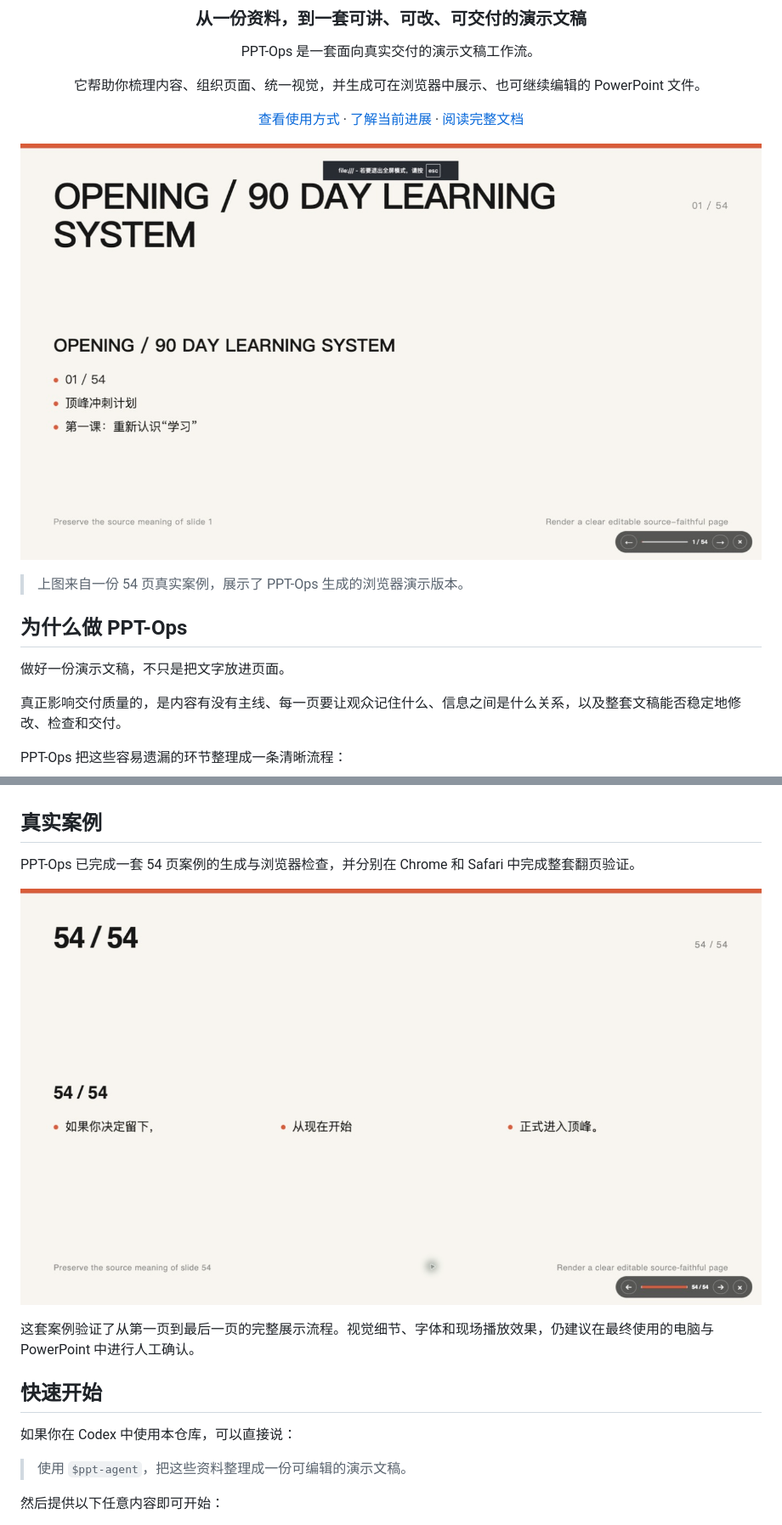
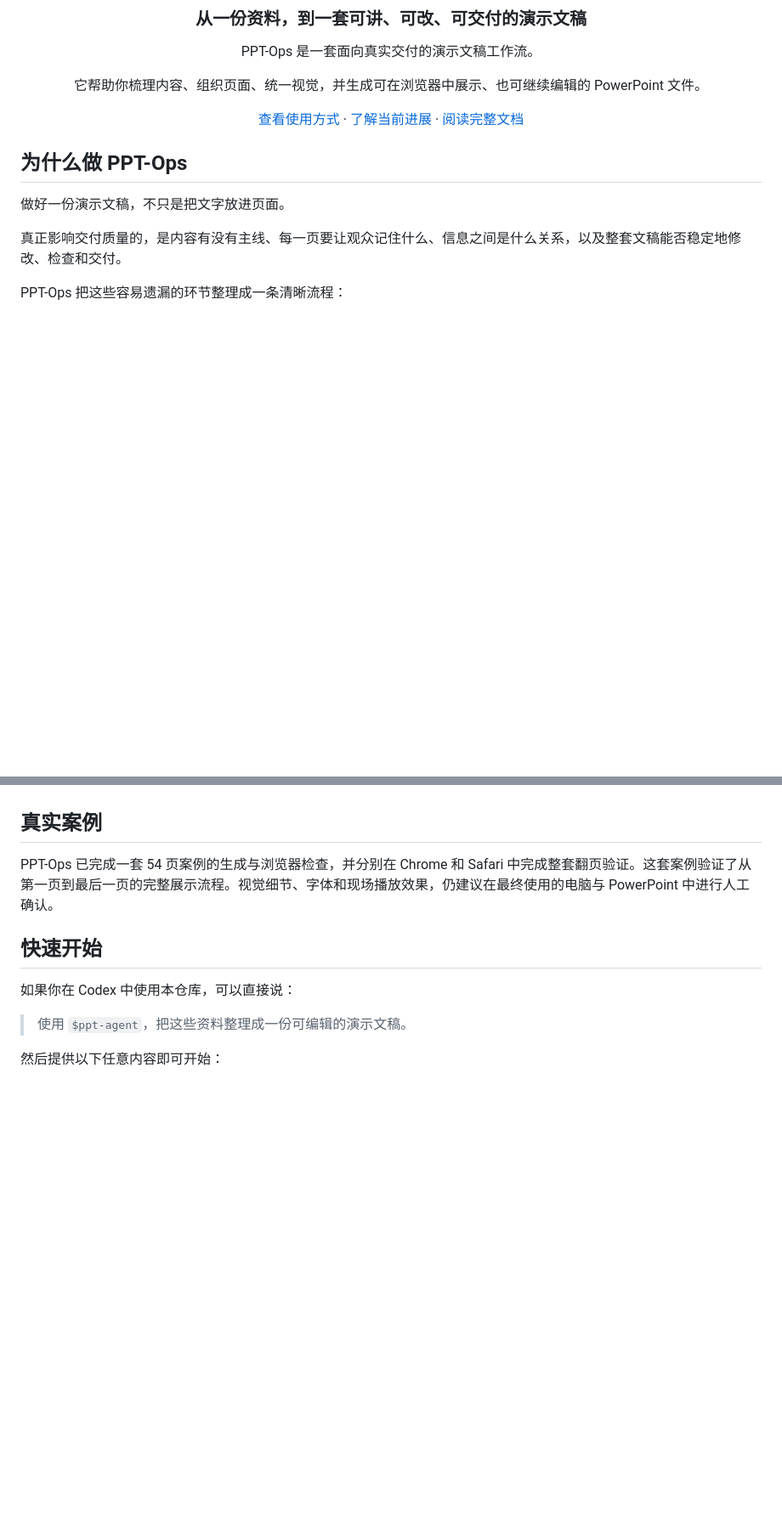
Before and after one commit to luochen211/ppt-ops, a Markdown page: README.md, 2 parts joined by grey strips. Shown at 85% size. Rendered like a GitHub page; blank space fills up the shorter version.

Commit message:
docs: remove readme previews

```diff
--- a/README.md
+++ b/README.md
@@ -11,10 +11,6 @@ PPT-Ops 是一套面向真实交付的演示文稿工作流。
 [查看使用方式](#快速开始) · [了解当前进展](#当前进展) · [阅读完整文档](#进一步了解)
 
 </div>
-
-![PPT-Ops 真实案例首页](docs/acceptance/v1-chrome-fullscreen.jpeg)
-
-> 上图来自一份 54 页真实案例，展示了 PPT-Ops 生成的浏览器演示版本。
 
 ## 为什么做 PPT-Ops
 
@@ -45,11 +41,7 @@ PPT-Ops 把这些容易遗漏的环节整理成一条清晰流程：
 
 ## 真实案例
 
-PPT-Ops 已完成一套 54 页案例的生成与浏览器检查，并分别在 Chrome 和 Safari 中完成整套翻页验证。
-
-![PPT-Ops 真实案例末页](docs/acceptance/v1-safari-final-slide.jpeg)
-
-这套案例验证了从第一页到最后一页的完整展示流程。视觉细节、字体和现场播放效果，仍建议在最终使用的电脑与 PowerPoint 中进行人工确认。
+PPT-Ops 已完成一套 54 页案例的生成与浏览器检查，并分别在 Chrome 和 Safari 中完成整套翻页验证。这套案例验证了从第一页到最后一页的完整展示流程。视觉细节、字体和现场播放效果，仍建议在最终使用的电脑与 PowerPoint 中进行人工确认。
 
 ## 快速开始
 
```
